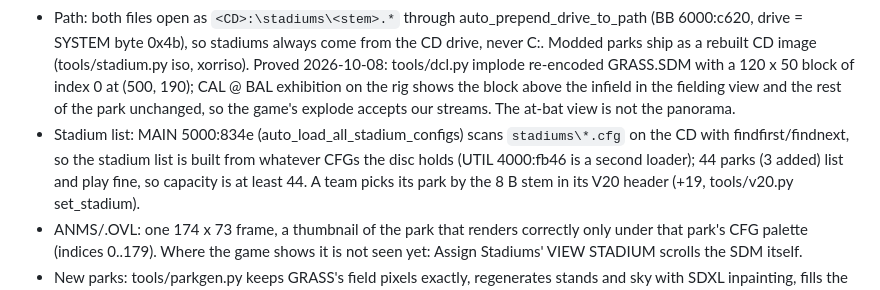
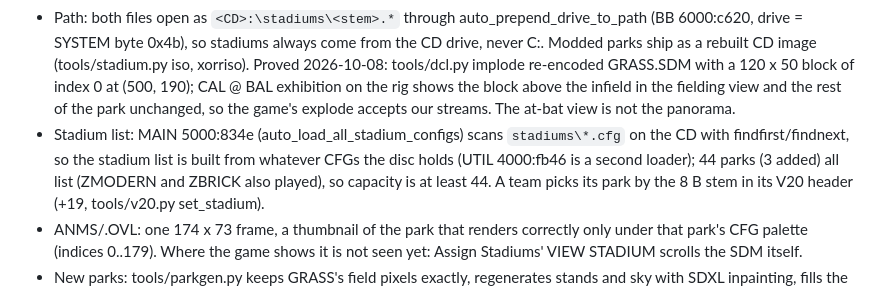
Before and after one commit to wburns02/tlrb2, a Markdown page: notes/FORMATS.md, the part around the change. Drawn GitHub-style.

Commit message:
FORMATS: which added parks were played
Co-Authored-By: Claude Opus 5.5 <noreply@anthropic.com>

```diff
--- a/notes/FORMATS.md
+++ b/notes/FORMATS.md
@@ -320,8 +320,8 @@ BB loader 2000:1b40 (called from 6000:15a0): stadium stem is 8 chars at GAME.TMP
   of index 0 at (500, 190); CAL @ BAL exhibition on the rig shows the block above the infield in the fielding view and
   the rest of the park unchanged, so the game's explode accepts our streams. The at-bat view is not the panorama.
 - Stadium list: MAIN 5000:834e (auto_load_all_stadium_configs) scans `stadiums\*.cfg` on the CD with findfirst/findnext,
-  so the stadium list is built from whatever CFGs the disc holds (UTIL 4000:fb46 is a second loader); 44 parks (3 added)
-  list and play fine, so capacity is at least 44. A team picks its
+  so the stadium list is built from whatever CFGs the disc holds (UTIL 4000:fb46 is a second loader); 44 parks (3 added) all
+  list (ZMODERN and ZBRICK also played), so capacity is at least 44. A team picks its
   park by the 8 B stem in its V20 header (+19, tools/v20.py set_stadium).
 - ANMS/<stem>.OVL: one 174 x 73 frame, a thumbnail of the park that renders correctly only under that park's CFG palette
   (indices 0..179). Where the game shows it is not seen yet: Assign Stadiums' VIEW STADIUM scrolls the SDM itself.
```
